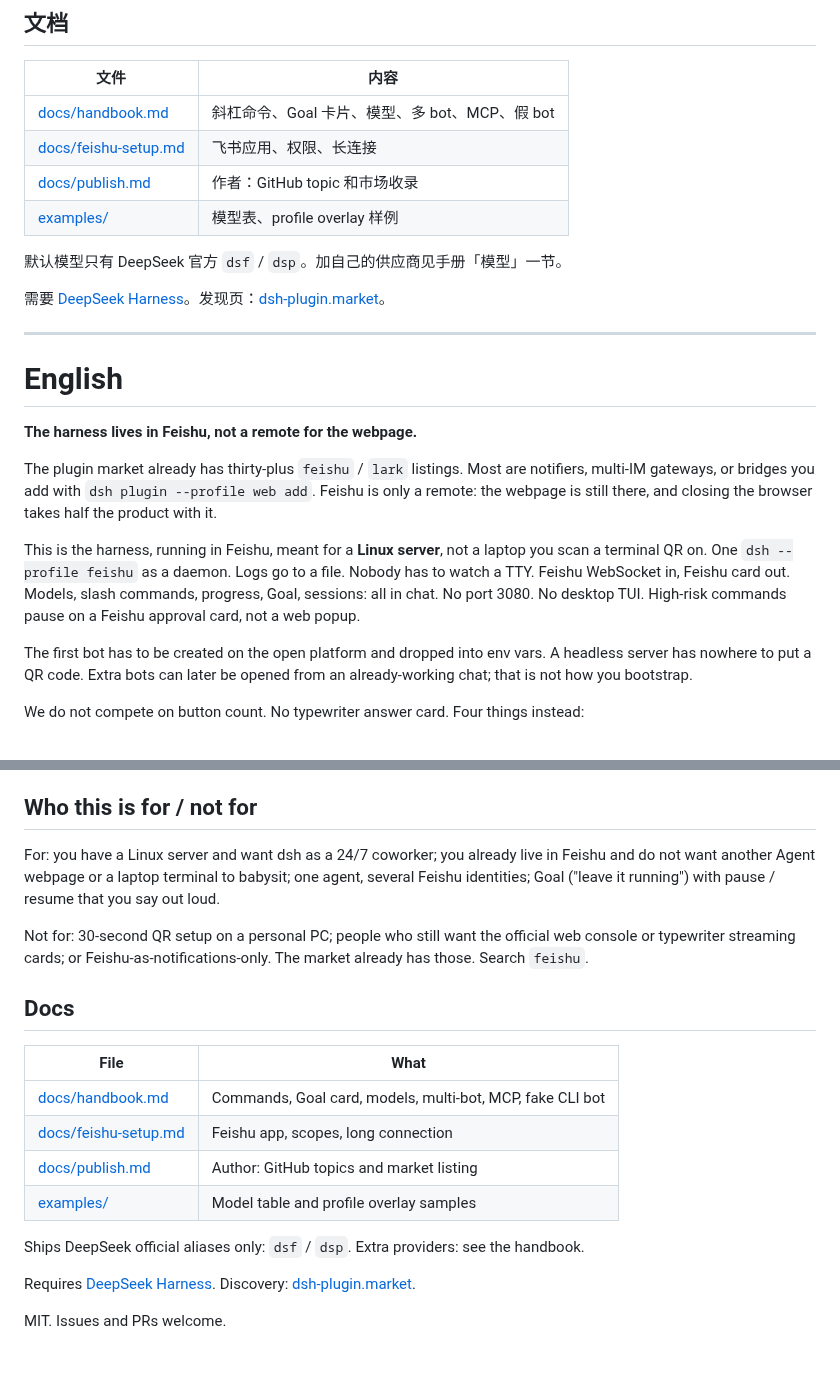
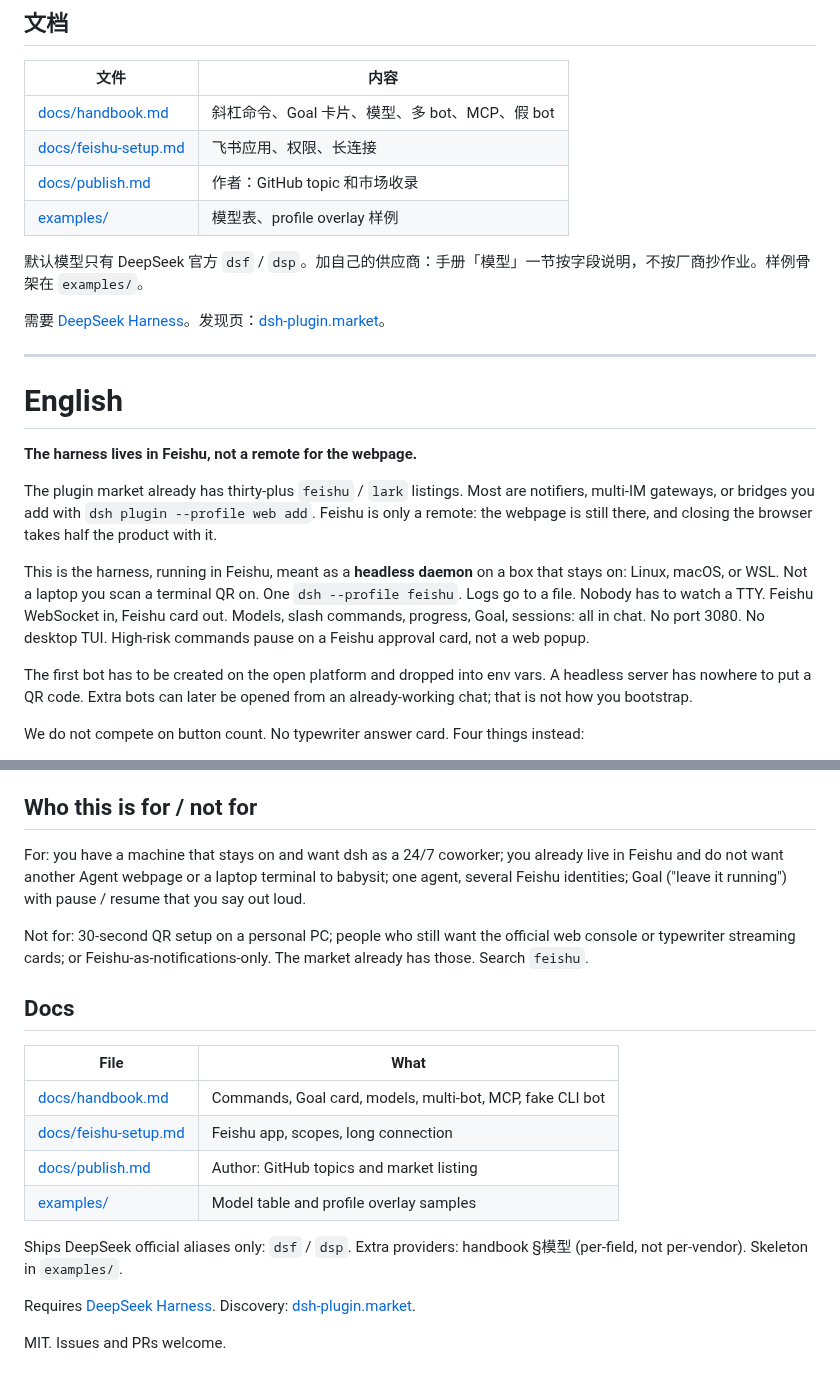
Before and after one commit to shoxiy-danny/dsh-feishu, a Markdown page: README.md, 2 parts joined by grey strips. GitHub-like rendering.

```diff
--- a/README.md
+++ b/README.md
@@ -156,7 +156,7 @@ chmod +x scripts/*.sh scripts/dsh-feishu-cli
 | [docs/publish.md](docs/publish.md) | 作者：GitHub topic 和市场收录 |
 | [examples/](examples/) | 模型表、profile overlay 样例 |
 
-默认模型只有 DeepSeek 官方 `dsf` / `dsp`。加自己的供应商见手册「模型」一节。
+默认模型只有 DeepSeek 官方 `dsf` / `dsp`。加自己的供应商：手册「模型」一节按字段说明，不按厂商抄作业。样例骨架在 `examples/`。
 
 需要 [DeepSeek Harness](https://github.com/deepseek-ai/deepseek-harness)。发现页：[dsh-plugin.market](https://dsh-plugin.market/)。
 
@@ -168,7 +168,7 @@ chmod +x scripts/*.sh scripts/dsh-feishu-cli
 
 The plugin market already has thirty-plus `feishu` / `lark` listings. Most are notifiers, multi-IM gateways, or bridges you add with `dsh plugin --profile web add`. Feishu is only a remote: the webpage is still there, and closing the browser takes half the product with it.
 
-This is the harness, running in Feishu, meant for a **Linux server**, not a laptop you scan a terminal QR on. One `dsh --profile feishu` as a daemon. Logs go to a file. Nobody has to watch a TTY. Feishu WebSocket in, Feishu card out. Models, slash commands, progress, Goal, sessions: all in chat. No port 3080. No desktop TUI. High-risk commands pause on a Feishu approval card, not a web popup.
+This is the harness, running in Feishu, meant as a **headless daemon** on a box that stays on: Linux, macOS, or WSL. Not a laptop you scan a terminal QR on. One `dsh --profile feishu`. Logs go to a file. Nobody has to watch a TTY. Feishu WebSocket in, Feishu card out. Models, slash commands, progress, Goal, sessions: all in chat. No port 3080. No desktop TUI. High-risk commands pause on a Feishu approval card, not a web popup.
 
 The first bot has to be created on the open platform and dropped into env vars. A headless server has nowhere to put a QR code. Extra bots can later be opened from an already-working chat; that is not how you bootstrap.
 
@@ -266,7 +266,7 @@ Default cwd is the home directory; attachments land in `workspace/inbox/`. A sec
 
 ## Who this is for / not for
 
-For: you have a Linux server and want dsh as a 24/7 coworker; you already live in Feishu and do not want another Agent webpage or a laptop terminal to babysit; one agent, several Feishu identities; Goal ("leave it running") with pause / resume that you say out loud.
+For: you have a machine that stays on and want dsh as a 24/7 coworker; you already live in Feishu and do not want another Agent webpage or a laptop terminal to babysit; one agent, several Feishu identities; Goal ("leave it running") with pause / resume that you say out loud.
 
 Not for: 30-second QR setup on a personal PC; people who still want the official web console or typewriter streaming cards; or Feishu-as-notifications-only. The market already has those. Search `feishu`.
 
@@ -279,7 +279,7 @@ Not for: 30-second QR setup on a personal PC; people who still want the official
 | [docs/publish.md](docs/publish.md) | Author: GitHub topics and market listing |
 | [examples/](examples/) | Model table and profile overlay samples |
 
-Ships DeepSeek official aliases only: `dsf` / `dsp`. Extra providers: see the handbook.
+Ships DeepSeek official aliases only: `dsf` / `dsp`. Extra providers: handbook §模型 (per-field, not per-vendor). Skeleton in `examples/`.
 
 Requires [DeepSeek Harness](https://github.com/deepseek-ai/deepseek-harness). Discovery: [dsh-plugin.market](https://dsh-plugin.market/).
 
```
Also changed, not shown: other parts of README.md (+6 -6 lines), docs/feishu-setup.md (+1 -1 lines), docs/pitch.md (+4 -4 lines), assets/hero.jpg, 1 other file.
